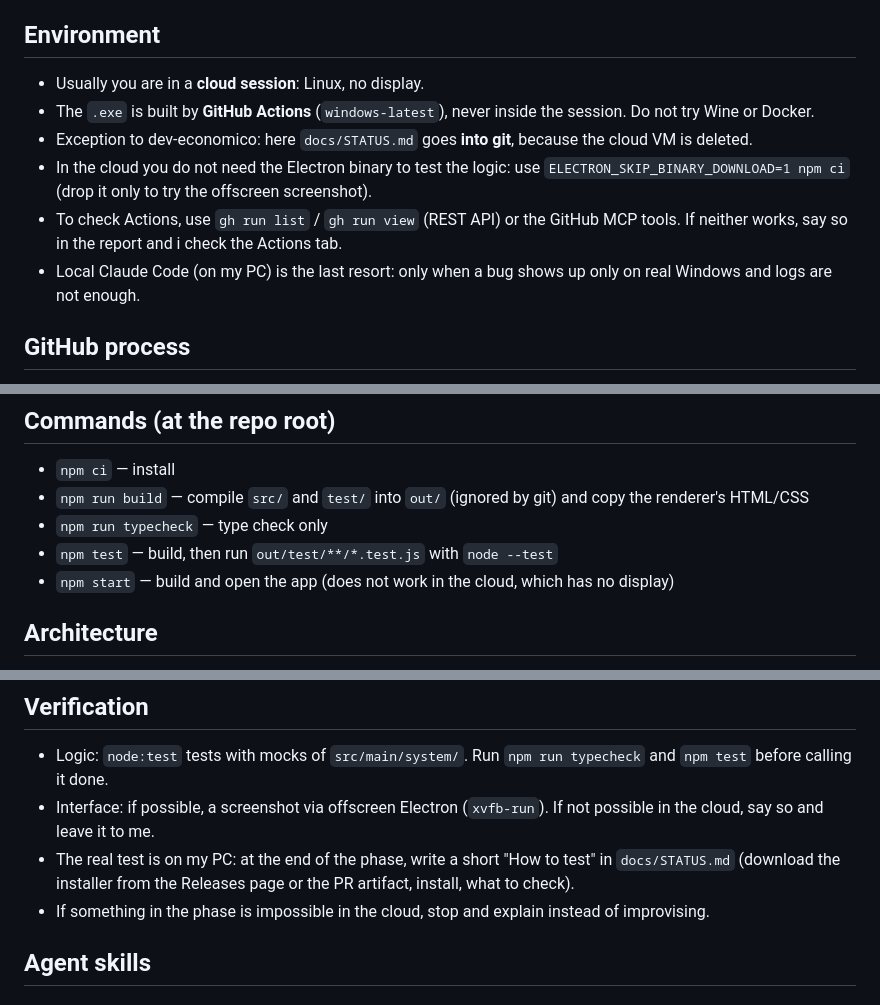
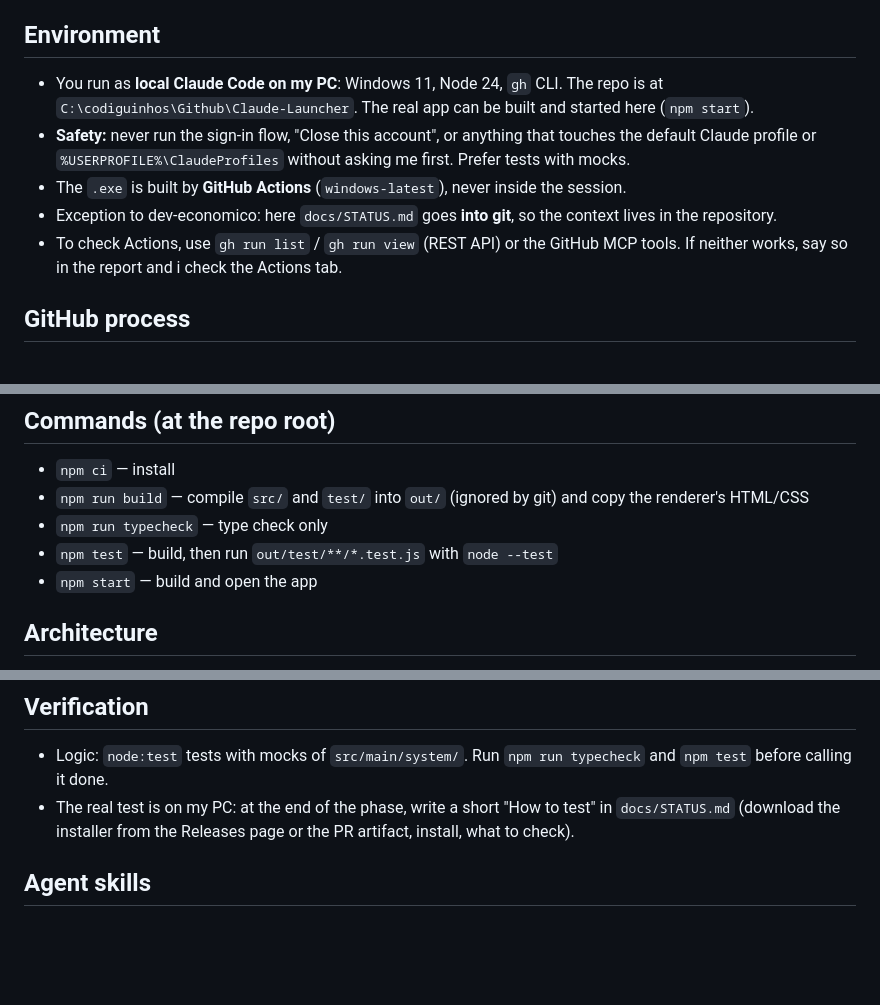
Before and after one commit to histuan/Claude-Launcher, a Markdown page: CLAUDE.md, 3 parts joined by grey strips. GitHub-like rendering; blank space fills up the shorter version.

Commit message:
docs(launcher): CLAUDE.md for local development on Windows

```diff
--- a/CLAUDE.md
+++ b/CLAUDE.md
@@ -18,14 +18,14 @@ one account per profile, with no signing out and back in.
 
 ## Environment
 
-- Usually you are in a **cloud session**: Linux, no display.
-- The `.exe` is built by **GitHub Actions** (`windows-latest`), never inside the session. Do not try Wine or Docker.
-- Exception to dev-economico: here `docs/STATUS.md` goes **into git**, because the cloud VM is deleted.
-- In the cloud you do not need the Electron binary to test the logic: use `ELECTRON_SKIP_BINARY_DOWNLOAD=1 npm ci`
-  (drop it only to try the offscreen screenshot).
+- You run as **local Claude Code on my PC**: Windows 11, Node 24, `gh` CLI. The repo is at
+  `C:\codiguinhos\Github\Claude-Launcher`. The real app can be built and started here (`npm start`).
+- **Safety:** never run the sign-in flow, "Close this account", or anything that touches the default Claude profile or
+  `%USERPROFILE%\ClaudeProfiles` without asking me first. Prefer tests with mocks.
+- The `.exe` is built by **GitHub Actions** (`windows-latest`), never inside the session.
+- Exception to dev-economico: here `docs/STATUS.md` goes **into git**, so the context lives in the repository.
 - To check Actions, use `gh run list` / `gh run view` (REST API) or the GitHub MCP tools. If neither works, say so in
   the report and i check the Actions tab.
-- Local Claude Code (on my PC) is the last resort: only when a bug shows up only on real Windows and logs are not enough.
 
 ## GitHub process
 
@@ -57,7 +57,7 @@ one account per profile, with no signing out and back in.
 - `npm run build` — compile `src/` and `test/` into `out/` (ignored by git) and copy the renderer's HTML/CSS
 - `npm run typecheck` — type check only
 - `npm test` — build, then run `out/test/**/*.test.js` with `node --test`
-- `npm start` — build and open the app (does not work in the cloud, which has no display)
+- `npm start` — build and open the app
 
 ## Architecture
 
@@ -85,10 +85,8 @@ one account per profile, with no signing out and back in.
 ## Verification
 
 - Logic: `node:test` tests with mocks of `src/main/system/`. Run `npm run typecheck` and `npm test` before calling it done.
-- Interface: if possible, a screenshot via offscreen Electron (`xvfb-run`). If not possible in the cloud, say so and leave it to me.
 - The real test is on my PC: at the end of the phase, write a short "How to test" in `docs/STATUS.md`
   (download the installer from the Releases page or the PR artifact, install, what to check).
-- If something in the phase is impossible in the cloud, stop and explain instead of improvising.
 
 ## Agent skills
 
```
